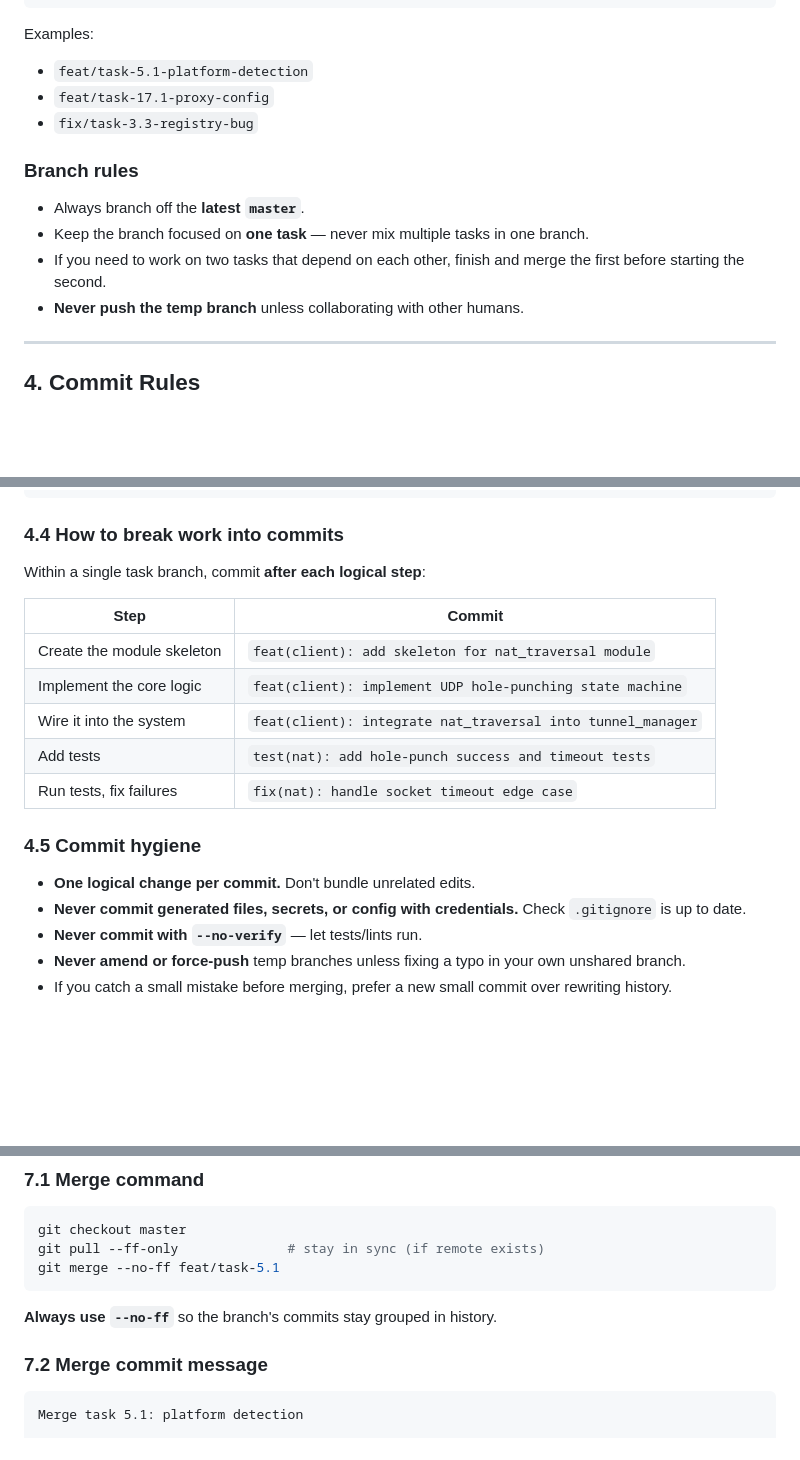
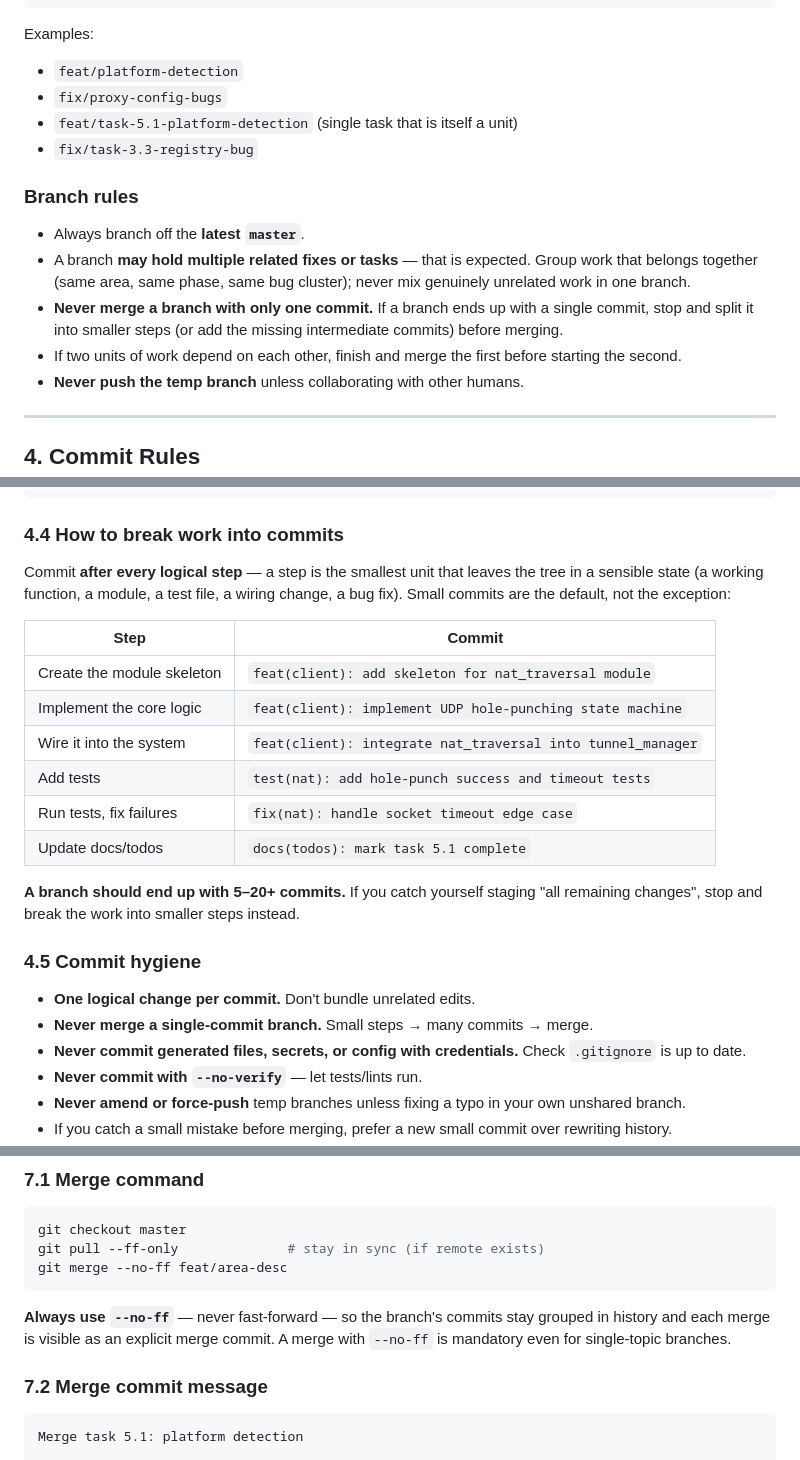
Before and after one commit to HoomanJCode/LocalNetwork_Ecosystem, a Markdown page: AI_COMMIT_RULES.md, 3 parts joined by grey strips. GitHub-like rendering; blank space fills up the shorter version.

Commit message:
docs(rules): allow grouped branches, ban single-commit merges
Branch naming now targets units of work that may bundle related fixes; explicit rule that a branch is never merged with a single commit, and --no-ff merges are mandatory.

````diff
--- a/AI_COMMIT_RULES.md
+++ b/AI_COMMIT_RULES.md
@@ -67,14 +70,20 @@ fix/task-<phase>.<task>-<short-description>
 ```
 
 Examples:
-- `feat/task-5.1-platform-detection`
-- `feat/task-17.1-proxy-config`
+- `feat/platform-detection`
+- `fix/proxy-config-bugs`
+- `feat/task-5.1-platform-detection` (single task that is itself a unit)
 - `fix/task-3.3-registry-bug`
 
 ### Branch rules
 - Always branch off the **latest `master`**.
-- Keep the branch focused on **one task** — never mix multiple tasks in one branch.
-- If you need to work on two tasks that depend on each other, finish and merge the first
+- A branch **may hold multiple related fixes or tasks** — that is expected.
+  Group work that belongs together (same area, same phase, same bug cluster);
+  never mix genuinely unrelated work in one branch.
+- **Never merge a branch with only one commit.** If a branch ends up with a
+  single commit, stop and split it into smaller steps (or add the missing
+  intermediate commits) before merging.
+- If two units of work depend on each other, finish and merge the first
   before starting the second.
 - **Never push the temp branch** unless collaborating with other humans.
 
@@ -117,7 +126,9 @@ docs(todos): mark phase 5 complete
 
 ### 4.4 How to break work into commits
 
-Within a single task branch, commit **after each logical step**:
+Commit **after every logical step** — a step is the smallest unit that leaves
+the tree in a sensible state (a working function, a module, a test file, a
+wiring change, a bug fix). Small commits are the default, not the exception:
 
 | Step | Commit |
 |------|--------|
@@ -126,10 +137,15 @@ Within a single task branch, commit **after each logical step**:
 | Wire it into the system | `feat(client): integrate nat_traversal into tunnel_manager` |
 | Add tests | `test(nat): add hole-punch success and timeout tests` |
 | Run tests, fix failures | `fix(nat): handle socket timeout edge case` |
+| Update docs/todos | `docs(todos): mark task 5.1 complete` |
+
+**A branch should end up with 5–20+ commits.** If you catch yourself staging
+"all remaining changes", stop and break the work into smaller steps instead.
 
 ### 4.5 Commit hygiene
 
 - **One logical change per commit.** Don't bundle unrelated edits.
+- **Never merge a single-commit branch.** Small steps → many commits → merge.
 - **Never commit generated files, secrets, or config with credentials.**
   Check `.gitignore` is up to date.
 - **Never commit with `--no-verify`** — let tests/lints run.
@@ -205,10 +221,12 @@ After a rename, update `TODO.md`:
 ```bash
 git checkout master
 git pull --ff-only              # stay in sync (if remote exists)
-git merge --no-ff feat/task-5.1
+git merge --no-ff feat/area-desc
 ```
 
-**Always use `--no-ff`** so the branch's commits stay grouped in history.
+**Always use `--no-ff`** — never fast-forward — so the branch's commits stay
+grouped in history and each merge is visible as an explicit merge commit.
+A merge with `--no-ff` is mandatory even for single-topic branches.
 
 ### 7.2 Merge commit message
 
````
Also changed, not shown: other parts of AI_COMMIT_RULES.md (+9 -3 lines).
